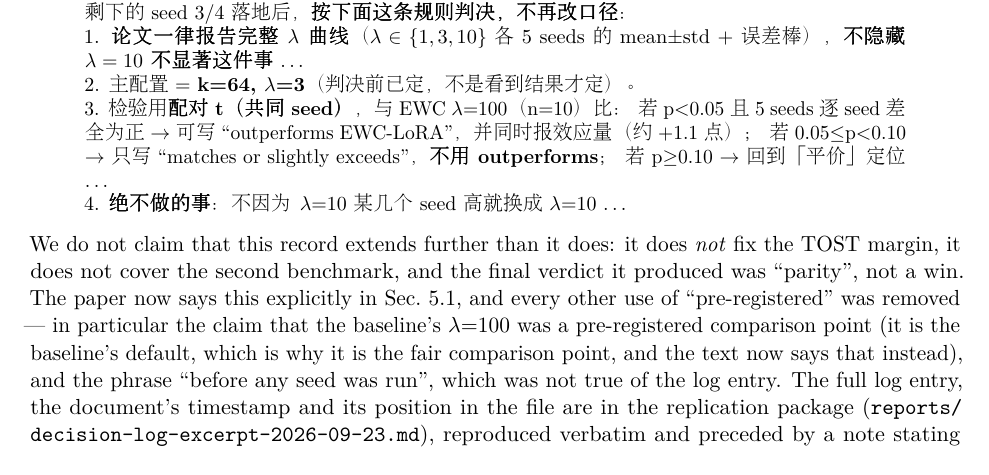
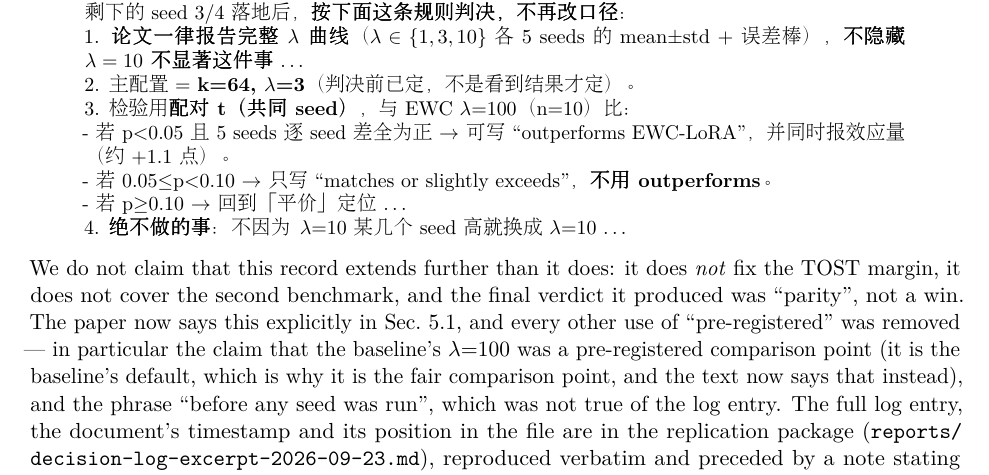
Before and after one commit to ml-universe/FOLoRA, a LaTeX document (paper/response-letter-r2/main.tex, which reads paper/response-letter-r2/03_reviewer8.tex): part of page 9 of 11, cut so that both start at the same text. Compiled offline with pdfLaTeX.

Commit message:
Make the quoted decision-log rule byte-faithful to the record

```diff
--- a/paper/response-letter-r2/03_reviewer8.tex
+++ b/paper/response-letter-r2/03_reviewer8.tex
@@ -241,10 +241,10 @@ ours):
 1. \textbf{论文一律报告完整 $\lambda$ 曲线}（$\lambda\in\{1,3,10\}$ 各 5 seeds 的
 mean$\pm$std + 误差棒），\textbf{不隐藏 $\lambda=10$ 不显著这件事} \ldots\\
 2. 主配置 = \textbf{k=64, $\lambda$=3}（判决前已定，不是看到结果才定）。\\
-3. 检验用\textbf{配对 t（共同 seed）}，与 EWC $\lambda$=100（n=10）比：
-若 p$<$0.05 且 5 seeds 逐 seed 差全为正 $\rightarrow$ 可写 ``outperforms EWC-LoRA''，并同时报效应量（约 +1.1 点）；
-若 0.05$\le$p$<$0.10 $\rightarrow$ 只写 ``matches or slightly exceeds''，\textbf{不用 outperforms}；
-若 p$\ge$0.10 $\rightarrow$ 回到「平价」定位 \ldots\\
+3. 检验用\textbf{配对 t（共同 seed）}，与 EWC $\lambda$=100（n=10）比：\\
+- 若 p$<$0.05 且 5 seeds 逐 seed 差全为正 $\rightarrow$ 可写 ``outperforms EWC-LoRA''，并同时报效应量（约 +1.1 点）。\\
+- 若 0.05$\le$p$<$0.10 $\rightarrow$ 只写 ``matches or slightly exceeds''，\textbf{不用 outperforms}。\\
+- 若 p$\ge$0.10 $\rightarrow$ 回到「平价」定位 \ldots\\
 4. \textbf{绝不做的事}：不因为 $\lambda$=10 某几个 seed 高就换成 $\lambda$=10 \ldots
 \end{quote}
 \end{CJK}
```
Also changed, not shown: paper/response-letter-r2/main.pdf.
